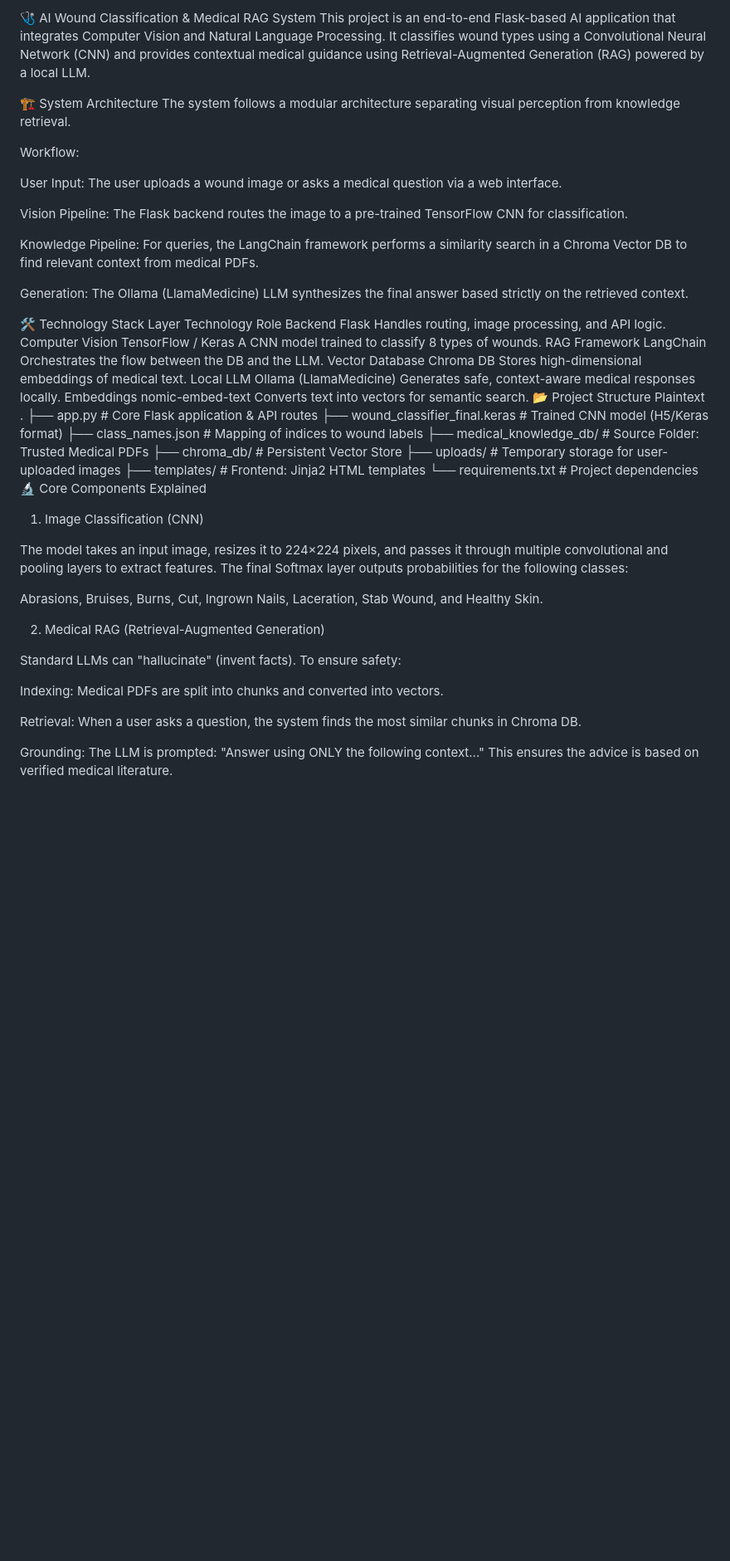
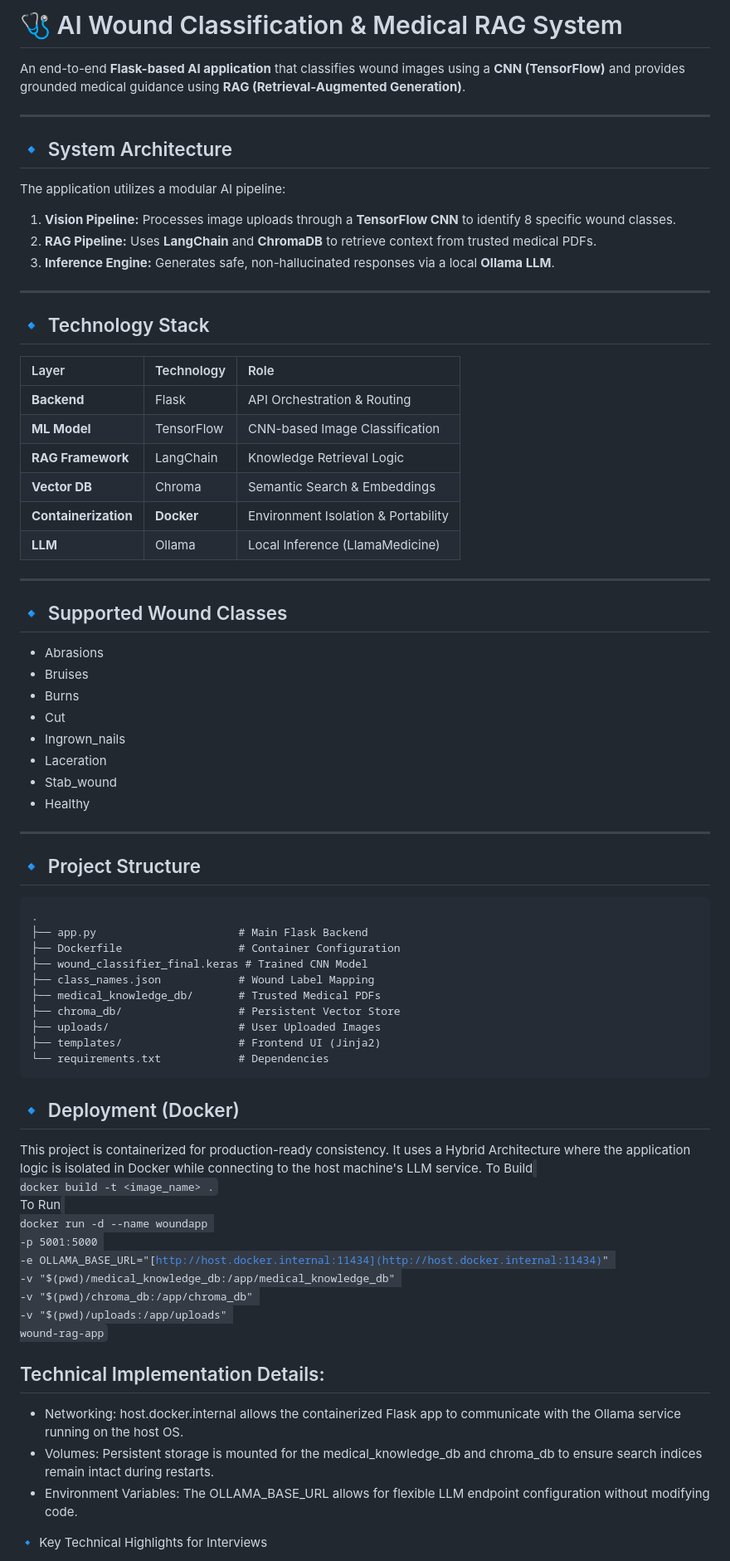
Before and after one commit to YuvarajKate/AI-Wound-Classification-Medical-RAG-System, a Markdown page: Readme.md, the part around one of its changes. Shown at 83% size. Rendered like a GitHub page; blank space fills up the shorter version.

Commit message:
Revise Readme with project details and setup instructions
Updated project description, architecture, and deployment instructions in Readme.md.

````diff
--- a/Readme.md
+++ b/Readme.md
@@ -1,52 +1,82 @@
-🩺 AI Wound Classification & Medical RAG System
-This project is an end-to-end Flask-based AI application that integrates Computer Vision and Natural Language Processing. It classifies wound types using a Convolutional Neural Network (CNN) and provides contextual medical guidance using Retrieval-Augmented Generation (RAG) powered by a local LLM.
+# 🩺 AI Wound Classification & Medical RAG System
 
-🏗️ System Architecture
-The system follows a modular architecture separating visual perception from knowledge retrieval.
+An end-to-end **Flask-based AI application** that classifies wound images using a **CNN (TensorFlow)** and provides grounded medical guidance using **RAG (Retrieval-Augmented Generation)**.
 
-Workflow:
+---
 
-User Input: The user uploads a wound image or asks a medical question via a web interface.
+## 🔹 System Architecture
 
-Vision Pipeline: The Flask backend routes the image to a pre-trained TensorFlow CNN for classification.
+The application utilizes a modular AI pipeline:
+1.  **Vision Pipeline:** Processes image uploads through a **TensorFlow CNN** to identify 8 specific wound classes.
+2.  **RAG Pipeline:** Uses **LangChain** and **ChromaDB** to retrieve context from trusted medical PDFs.
+3.  **Inference Engine:** Generates safe, non-hallucinated responses via a local **Ollama LLM**.
 
-Knowledge Pipeline: For queries, the LangChain framework performs a similarity search in a Chroma Vector DB to find relevant context from medical PDFs.
+---
 
-Generation: The Ollama (LlamaMedicine) LLM synthesizes the final answer based strictly on the retrieved context.
+## 🔹 Technology Stack
 
-🛠️ Technology Stack
-Layer	Technology	Role
-Backend	Flask	Handles routing, image processing, and API logic.
-Computer Vision	TensorFlow / Keras	A CNN model trained to classify 8 types of wounds.
-RAG Framework	LangChain	Orchestrates the flow between the DB and the LLM.
-Vector Database	Chroma DB	Stores high-dimensional embeddings of medical text.
-Local LLM	Ollama (LlamaMedicine)	Generates safe, context-aware medical responses locally.
-Embeddings	nomic-embed-text	Converts text into vectors for semantic search.
-📂 Project Structure
-Plaintext
+| Layer | Technology | Role |
+|:--- |:--- |:--- |
+| **Backend** | Flask | API Orchestration & Routing |
+| **ML Model** | TensorFlow | CNN-based Image Classification |
+| **RAG Framework** | LangChain | Knowledge Retrieval Logic |
+| **Vector DB** | Chroma | Semantic Search & Embeddings |
+| **Containerization**| **Docker** | Environment Isolation & Portability |
+| **LLM** | Ollama | Local Inference (LlamaMedicine) |
+
+---
+
+## 🔹 Supported Wound Classes
+* Abrasions
+* Bruises
+* Burns
+* Cut
+* Ingrown_nails
+* Laceration
+* Stab_wound
+* Healthy
+
+---
+
+## 🔹 Project Structure
+```text
 .
-├── app.py                      # Core Flask application & API routes
-├── wound_classifier_final.keras # Trained CNN model (H5/Keras format)
-├── class_names.json            # Mapping of indices to wound labels
-├── medical_knowledge_db/       # Source Folder: Trusted Medical PDFs
+├── app.py                      # Main Flask Backend
+├── Dockerfile                  # Container Configuration
+├── wound_classifier_final.keras # Trained CNN Model
+├── class_names.json            # Wound Label Mapping
+├── medical_knowledge_db/       # Trusted Medical PDFs
 ├── chroma_db/                  # Persistent Vector Store
-├── uploads/                    # Temporary storage for user-uploaded images
-├── templates/                  # Frontend: Jinja2 HTML templates
-└── requirements.txt            # Project dependencies
-🔬 Core Components Explained
-1. Image Classification (CNN)
+├── uploads/                    # User Uploaded Images
+├── templates/                  # Frontend UI (Jinja2)
+└── requirements.txt            # Dependencies
+```
 
-The model takes an input image, resizes it to 224×224 pixels, and passes it through multiple convolutional and pooling layers to extract features. The final Softmax layer outputs probabilities for the following classes:
 
-Abrasions, Bruises, Burns, Cut, Ingrown Nails, Laceration, Stab Wound, and Healthy Skin.
+## 🔹 Deployment (Docker)
+This project is containerized for production-ready consistency. It uses a Hybrid Architecture where the application logic is isolated in Docker while connecting to the host machine's LLM service.
+To Build
+<code>
+docker build -t <image_name> .
+</code>
+To Run
+<code>
+docker run -d --name woundapp \
+  -p 5001:5000 \
+  -e OLLAMA_BASE_URL="[http://host.docker.internal:11434](http://host.docker.internal:11434)" \
+  -v "$(pwd)/medical_knowledge_db:/app/medical_knowledge_db" \
+  -v "$(pwd)/chroma_db:/app/chroma_db" \
+  -v "$(pwd)/uploads:/app/uploads" \
+  wound-rag-app
+</code>
 
-2. Medical RAG (Retrieval-Augmented Generation)
 
-Standard LLMs can "hallucinate" (invent facts). To ensure safety:
+## Technical Implementation Details:
 
-Indexing: Medical PDFs are split into chunks and converted into vectors.
+- Networking: host.docker.internal allows the containerized Flask app to communicate with the Ollama service running on the host OS.
+- Volumes: Persistent storage is mounted for the medical_knowledge_db and chroma_db to ensure search indices remain intact during restarts.
+- Environment Variables: The OLLAMA_BASE_URL allows for flexible LLM endpoint configuration without modifying code.
 
-Retrieval: When a user asks a question, the system finds the most similar chunks in Chroma DB.
 
-Grounding: The LLM is prompted: "Answer using ONLY the following context..." This ensures the advice is based on verified medical literature.
+🔹 Key Technical Highlights for Interviews
 
````
Also changed, not shown: other parts of Readme.md (+4 -25 lines).
